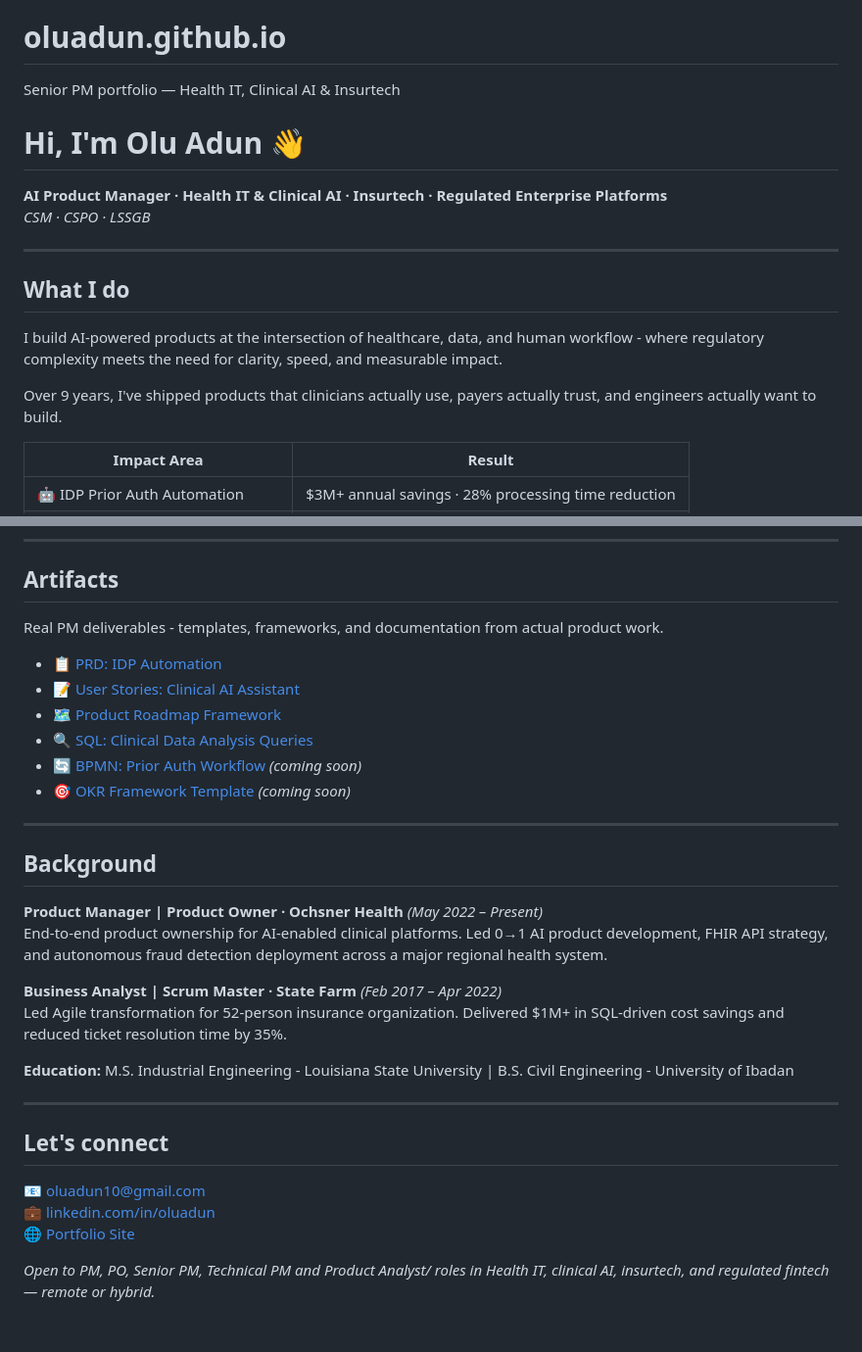
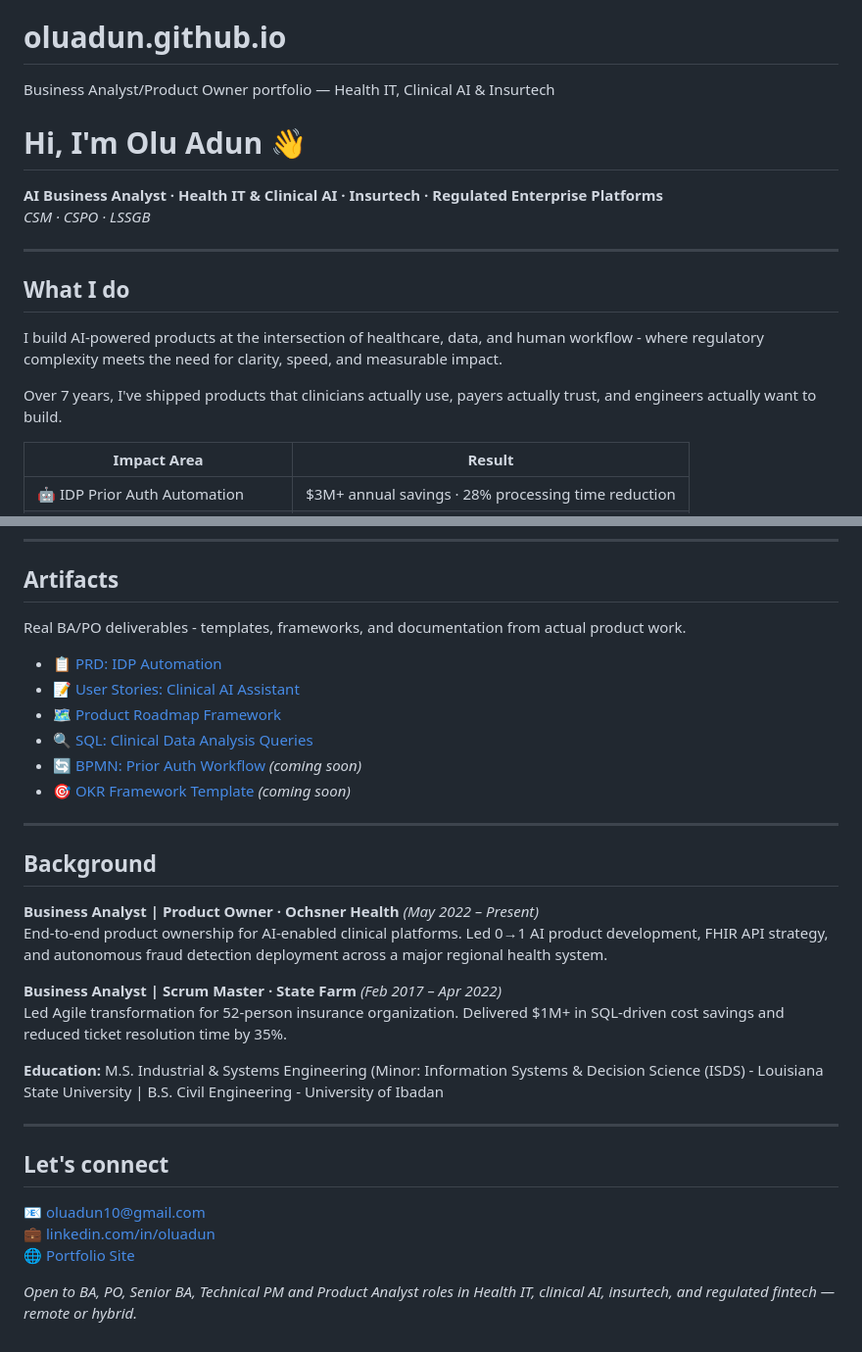
Before and after one commit to oluadun10/oluadun10.github.io, a Markdown page: README.md, 2 parts joined by grey strips. Shown at 98% size. Drawn GitHub-style.

```diff
--- a/README.md
+++ b/README.md
@@ -1,9 +1,9 @@
 [README.md](https://github.com/user-attachments/files/28623922/README.md)
 # oluadun.github.io
-Senior PM portfolio — Health IT, Clinical AI &amp; Insurtech
+Business Analyst/Product Owner portfolio — Health IT, Clinical AI &amp; Insurtech
 # Hi, I'm Olu Adun 👋
 
-**AI Product Manager · Health IT & Clinical AI · Insurtech · Regulated Enterprise Platforms**
+**AI Business Analyst · Health IT & Clinical AI · Insurtech · Regulated Enterprise Platforms**
 *CSM · CSPO · LSSGB*
 
 ---
@@ -12,7 +12,7 @@ Senior PM portfolio — Health IT, Clinical AI &amp; Insurtech
 
 I build AI-powered products at the intersection of healthcare, data, and human workflow - where regulatory complexity meets the need for clarity, speed, and measurable impact.
 
-Over 9 years, I've shipped products that clinicians actually use, payers actually trust, and engineers actually want to build.
+Over 7 years, I've shipped products that clinicians actually use, payers actually trust, and engineers actually want to build.
 
 | Impact Area | Result |
 |---|---|
@@ -49,7 +49,7 @@ Delivery               Scrum · SAFe · Kanban · OKRs · CI/CD · Lean Six Sigm
 
 ## Artifacts
 
-Real PM deliverables - templates, frameworks, and documentation from actual product work.
+Real BA/PO deliverables - templates, frameworks, and documentation from actual product work.
 
 - 📋 [PRD: IDP Automation](artifacts/prd-idp-automation.md)
 - 📝 [User Stories: Clinical AI Assistant](artifacts/user-stories-clinical-ai.md)
@@ -62,13 +62,13 @@ Real PM deliverables - templates, frameworks, and documentation from actual prod
 
 ## Background
 
-**Product Manager | Product Owner · Ochsner Health** *(May 2022 – Present)*
+**Business Analyst | Product Owner · Ochsner Health** *(May 2022 – Present)*
 End-to-end product ownership for AI-enabled clinical platforms. Led 0→1 AI product development, FHIR API strategy, and autonomous fraud detection deployment across a major regional health system.
 
 **Business Analyst | Scrum Master · State Farm** *(Feb 2017 – Apr 2022)*
 Led Agile transformation for 52-person insurance organization. Delivered $1M+ in SQL-driven cost savings and reduced ticket resolution time by 35%.
 
-**Education:** M.S. Industrial Engineering - Louisiana State University | B.S. Civil Engineering - University of Ibadan
+**Education:** M.S. Industrial & Systems Engineering (Minor: Information Systems & Decision Science (ISDS) - Louisiana State University | B.S. Civil Engineering - University of Ibadan
 
 ---
 
@@ -80,2 +80,2 @@ Led Agile transformation for 52-person insurance organization. Delivered $1M+ in
 
-*Open to PM, PO, Senior PM, Technical PM and Product Analyst/ roles in Health IT, clinical AI, insurtech, and regulated fintech — remote or hybrid.*
+*Open to BA, PO, Senior BA, Technical PM and Product Analyst roles in Health IT, clinical AI, insurtech, and regulated fintech — remote or hybrid.*
```
Also changed, not shown: other parts of README.md (+1 -1 lines).
